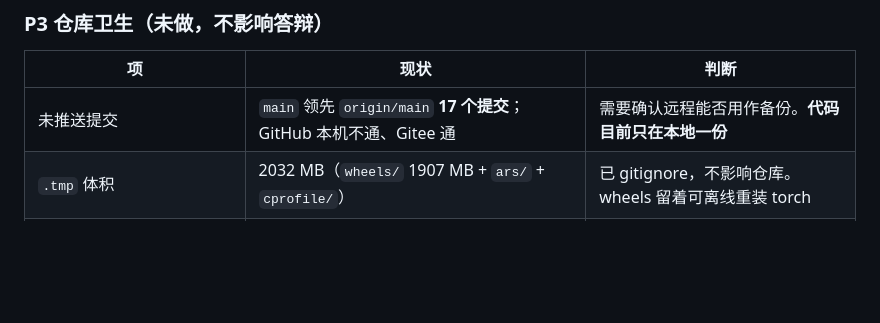
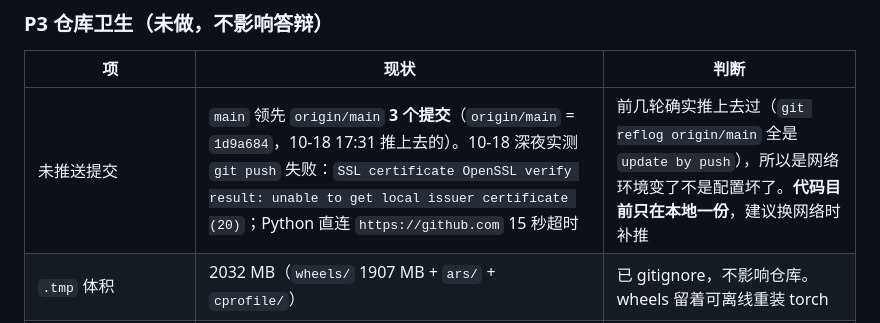
Before and after one commit to 1a2b9k/biyesheji, a Markdown page: 交接文档.md, the part around the change. Rendered like a GitHub page; blank space fills up the shorter version.

Commit message:
docs: 修正未推送提交数与推送失败的具体报错
原来写的是17个提交，实测是3个(origin/main 已经到 1d9a684)。
并把 git push 的真实失败原因记下来，免得下次以为是配置坏了。

```diff
--- a/交接文档.md
+++ b/交接文档.md
@@ -1399,7 +1399,7 @@ neutral **3933（61.25%）**。负面仍偏少（新闻标题本身偏中性）
 
 | 项 | 现状 | 判断 |
 |---|---|---|
-| 未推送提交 | `main` 领先 `origin/main` **17 个提交**；GitHub 本机不通、Gitee 通 | 需要确认远程能否用作备份。**代码目前只在本地一份** |
+| 未推送提交 | `main` 领先 `origin/main` **3 个提交**（`origin/main` = `1d9a684`，10-18 17:31 推上去的）。10-18 深夜实测 `git push` 失败：`SSL certificate OpenSSL verify result: unable to get local issuer certificate (20)`；Python 直连 `https://github.com` 15 秒超时 | 前几轮确实推上去过（`git reflog origin/main` 全是 `update by push`），所以是网络环境变了不是配置坏了。**代码目前只在本地一份**，建议换网络时补推 |
 | `.tmp` 体积 | 2032 MB（`wheels/` 1907 MB + `ars/` + `cprofile/`） | 已 gitignore，不影响仓库。wheels 留着可离线重装 torch |
 | `models/` 体积 | **4.2 GB**，9 个 bert 目录各存一份完整权重（`fsutil hardlink list` 验证过，**不是硬链接**） | **别动**。答辩前删掉能跑通的东西，收益 4 GB、风险是演示当天缺文件 |
 | 无 `LICENSE` / `CHANGELOG` / `pyproject.toml` | — | 本科毕设不要求，做了也不加分 |
```
